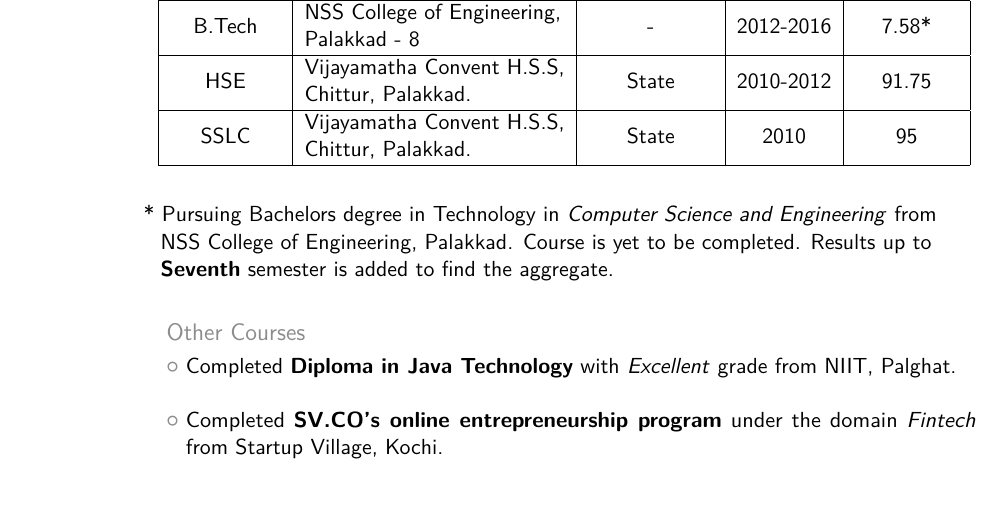
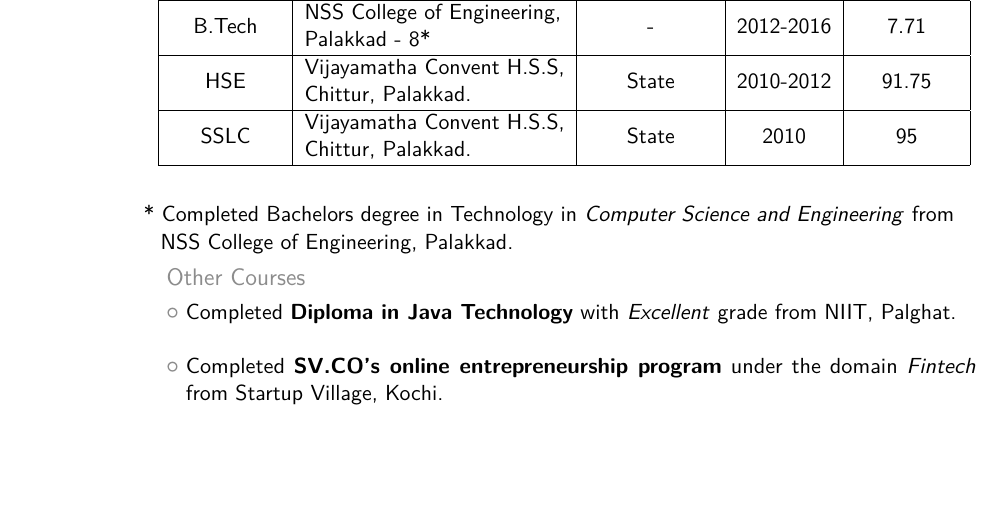
Before and after one commit to bharadhwaj/resume, a LaTeX CV (bharadhwaj-resume.tex): part of page 1 of 3, cut so that both start at the same text, the shorter picture padded with empty space. Compiled offline with pdfLaTeX.

Commit message:
Added S8 result

```diff
--- a/bharadhwaj-resume.tex
+++ b/bharadhwaj-resume.tex
@@ -63,7 +63,7 @@
 \begin{tabular}{|c|l|c|c|c|}
 \hline
 \textbf{Graduation} & \multicolumn{1}{c|}{ \textbf{Name of University}} & \textbf{State/CBSE} & \textbf{Year} & \textbf{Aggregate} \\ \hline
-B.Tech     & \begin{tabular}[c]{@{}l@{}}  NSS College of Engineering,  \\ Palakkad - 8\end{tabular}      & -          & 2012-2016 & 7.58*     \\ \hline
+B.Tech     & \begin{tabular}[c]{@{}l@{}}  NSS College of Engineering,  \\ Palakkad - 8*\end{tabular}      & -          & 2012-2016 & 7.71     \\ \hline
 HSE        & \begin{tabular}[c]{@{}l@{}}  Vijayamatha Convent H.S.S,  \\ Chittur, Palakkad.\end{tabular} & State      & 2010-2012 & 91.75     \\ \hline
 SSLC       & \begin{tabular}[c]{@{}l@{}}  Vijayamatha Convent H.S.S,  \\ Chittur, Palakkad.\end{tabular} & State      & 2010      & 95        \\ \hline
 \end{tabular}
@@ -71,10 +71,8 @@ SSLC       & \begin{tabular}[c]{@{}l@{}}  Vijayamatha Convent H.S.S,  \\ Chittur
 
 ~\\
 
-\hspace*{2cm} * Pursuing Bachelors degree in Technology in \textit{Computer Science and Engineering} from \\
-\hspace*{2.3cm} NSS College of Engineering, Palakkad. Course is yet to be completed. Results up to \\
-\hspace*{2.3cm} \textbf{Seventh} semester is added to find the aggregate. ~\\
-
+\hspace*{2cm} * Completed Bachelors degree in Technology in \textit{Computer Science and Engineering} from \\
+\hspace*{2.3cm} NSS College of Engineering, Palakkad.
 \subsection{Other Courses}
 \cvlistitem{Completed \textbf{Diploma in Java Technology} with \textit{Excellent} grade from  NIIT, Palghat. ~\\}
 
```
